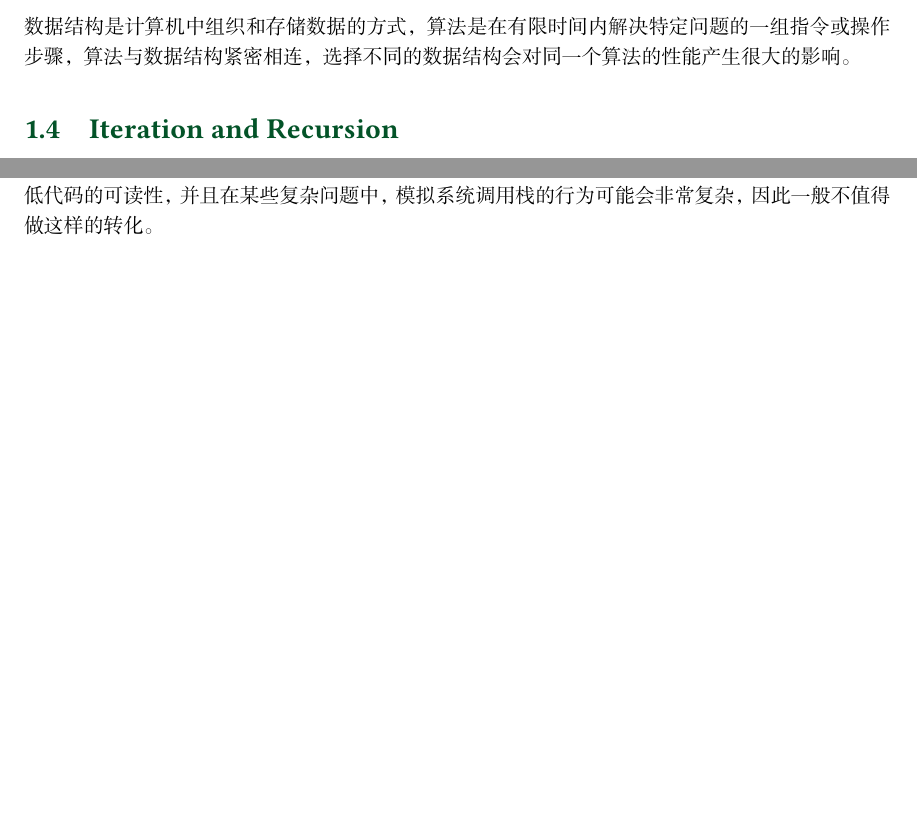
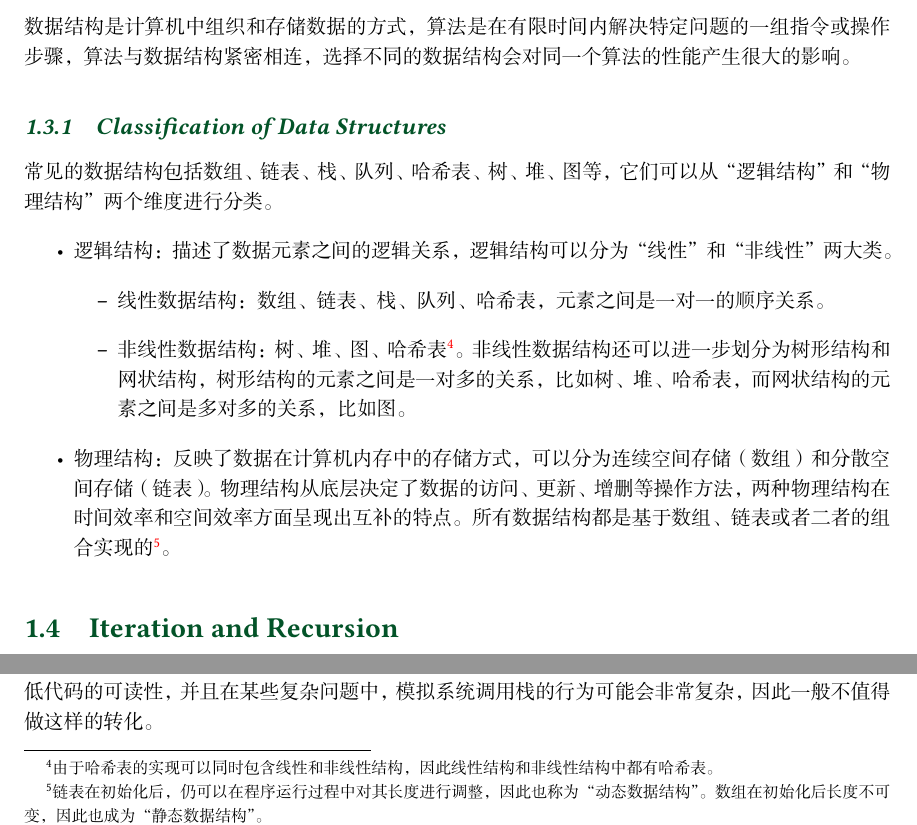
Before and after one commit to chen-huaneng/Notes, a LaTeX document (main.tex, which reads part/algo/algo.tex): two parts of page 13 of 73, joined at a grey line, cut so that both start at the same text, the shorter picture padded with empty space. The pictures show the PDF file main.pdf that the author committed with the source.

Commit message:
Update data structure subsection.

```diff
--- a/part/algo/algo.tex
+++ b/part/algo/algo.tex
@@ -49,6 +49,18 @@
 
 数据结构是计算机中组织和存储数据的方式，算法是在有限时间内解决特定问题的一组指令或操作步骤，算法与数据结构紧密相连，选择不同的数据结构会对同一个算法的性能产生很大的影响。
 
+\subsection{Classification of Data Structures}
+常见的数据结构包括数组、链表、栈、队列、哈希表、树、堆、图等，它们可以从“逻辑结构”和“物理结构”两个维度进行分类。
+
+\begin{itemize}
+    \item 逻辑结构：描述了数据元素之间的逻辑关系，逻辑结构可以分为“线性”和“非线性”两大类。
+        \begin{itemize}
+            \item 线性数据结构：数组、链表、栈、队列、哈希表，元素之间是一对一的顺序关系。
+            \item 非线性数据结构：树、堆、图、哈希表\footnote{由于哈希表的实现可以同时包含线性和非线性结构，因此线性结构和非线性结构中都有哈希表。}。非线性数据结构还可以进一步划分为树形结构和网状结构，树形结构的元素之间是一对多的关系，比如树、堆、哈希表，而网状结构的元素之间是多对多的关系，比如图。
+        \end{itemize}
+    \item 物理结构：反映了数据在计算机内存中的存储方式，可以分为连续空间存储（数组）和分散空间存储（链表）。物理结构从底层决定了数据的访问、更新、增删等操作方法，两种物理结构在时间效率和空间效率方面呈现出互补的特点。所有数据结构都是基于数组、链表或者二者的组合实现的\footnote{链表在初始化后，仍可以在程序运行过程中对其长度进行调整，因此也称为“动态数据结构”。数组在初始化后长度不可变，因此也成为“静态数据结构”。}。
+\end{itemize}
+
 \section{Iteration and Recursion}
 迭代（iteration）是一种重复执行某个任务的控制结构，在迭代中，程序会在满足一定的条件下重复执行某段代码，直到这个条件不再满足为止。迭代通常使用循环结构来实现，例如\mintinline{cpp}{for}、\mintinline{cpp}{while}等语句。
 
```
Also changed, not shown: main.pdf, part/algo/algo.tex (2 more changed lines).
